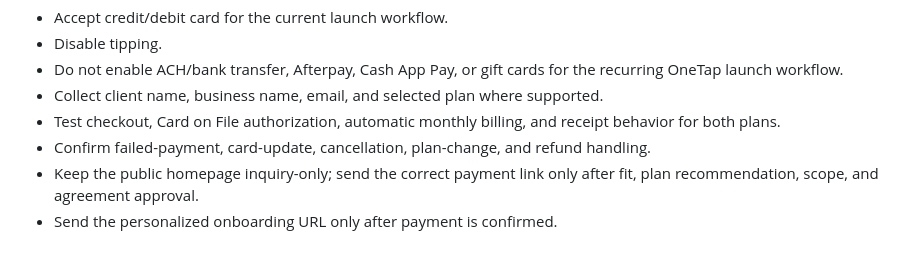
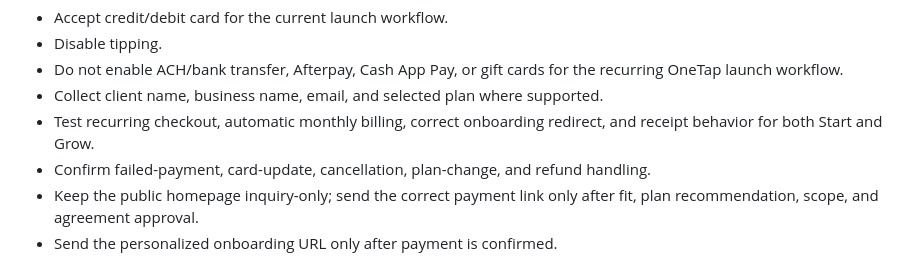
Before and after one commit to OneTapCreative/OneTap-Creative-Website, a Markdown page: launch/EXTERNAL-ACTIVATION.md, the part around the change. Rendered like a GitHub page.

Commit message:
Align operations with reusable Square payment links

```diff
--- a/launch/EXTERNAL-ACTIVATION.md
+++ b/launch/EXTERNAL-ACTIVATION.md
@@ -30,7 +30,7 @@ The signed agreement—not the payment link by itself—defines the three-month
 - Disable tipping.
 - Do not enable ACH/bank transfer, Afterpay, Cash App Pay, or gift cards for the recurring OneTap launch workflow.
 - Collect client name, business name, email, and selected plan where supported.
-- Test checkout, Card on File authorization, automatic monthly billing, and receipt behavior for both plans.
+- Test recurring checkout, automatic monthly billing, correct onboarding redirect, and receipt behavior for both Start and Grow.
 - Confirm failed-payment, card-update, cancellation, plan-change, and refund handling.
 - Keep the public homepage inquiry-only; send the correct payment link only after fit, plan recommendation, scope, and agreement approval.
 - Send the personalized onboarding URL only after payment is confirmed.
```
